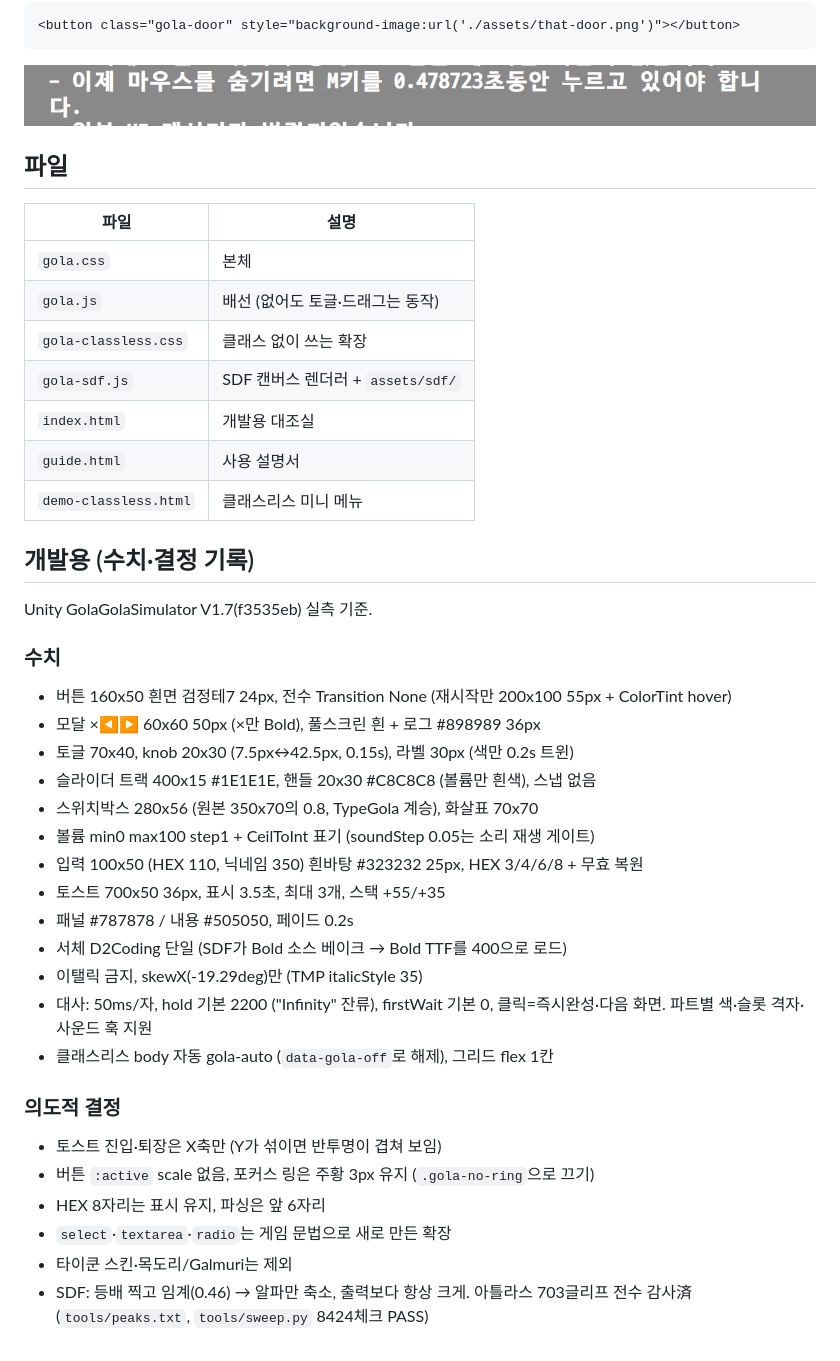
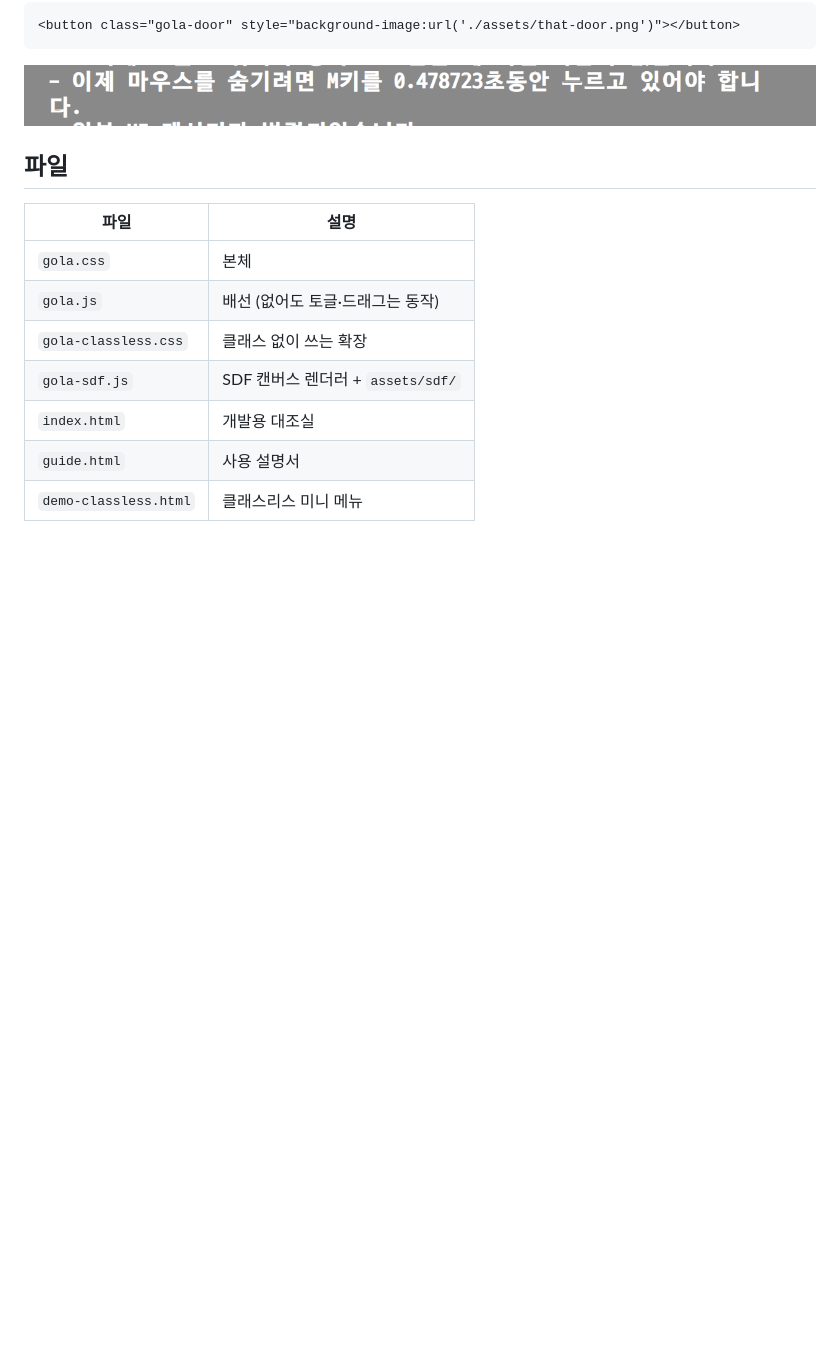
Before and after one commit to Muffler-2597/GolaCSS, a Markdown page: README.md, the part around the change. Drawn GitHub-style; blank space fills up the shorter version.

Commit message:
README 손님용으로: 개발용 섹션 삭제 (git 히스토리에 보존)

```diff
--- a/README.md
+++ b/README.md
@@ -144,32 +144,3 @@ Unity 게임 메뉴 UI를 웹에서 그대로 쓰는 키트. 빌드 없음, 의
 | `index.html` | 개발용 대조실 |
 | `guide.html` | 사용 설명서 |
 | `demo-classless.html` | 클래스리스 미니 메뉴 |
-
-## 개발용 (수치·결정 기록)
-
-Unity GolaGolaSimulator V1.7(f3535eb) 실측 기준.
-
-### 수치
-
-- 버튼 160x50 흰면 검정테7 24px, 전수 Transition None (재시작만 200x100 55px + ColorTint hover)
-- 모달 ×◀▶ 60x60 50px (×만 Bold), 풀스크린 흰 + 로그 #898989 36px
-- 토글 70x40, knob 20x30 (7.5px↔42.5px, 0.15s), 라벨 30px (색만 0.2s 트윈)
-- 슬라이더 트랙 400x15 #1E1E1E, 핸들 20x30 #C8C8C8 (볼륨만 흰색), 스냅 없음
-- 스위치박스 280x56 (원본 350x70의 0.8, TypeGola 계승), 화살표 70x70
-- 볼륨 min0 max100 step1 + CeilToInt 표기 (soundStep 0.05는 소리 재생 게이트)
-- 입력 100x50 (HEX 110, 닉네임 350) 흰바탕 #323232 25px, HEX 3/4/6/8 + 무효 복원
-- 토스트 700x50 36px, 표시 3.5초, 최대 3개, 스택 +55/+35
-- 패널 #787878 / 내용 #505050, 페이드 0.2s
-- 서체 D2Coding 단일 (SDF가 Bold 소스 베이크 → Bold TTF를 400으로 로드)
-- 이탤릭 금지, skewX(-19.29deg)만 (TMP italicStyle 35)
-- 대사: 50ms/자, hold 기본 2200 ("Infinity" 잔류), firstWait 기본 0, 클릭=즉시완성·다음 화면. 파트별 색·슬롯 격자·사운드 훅 지원
-- 클래스리스 body 자동 gola-auto (`data-gola-off`로 해제), 그리드 flex 1칸
-
-### 의도적 결정
-
-- 토스트 진입·퇴장은 X축만 (Y가 섞이면 반투명이 겹쳐 보임)
-- 버튼 `:active` scale 없음, 포커스 링은 주황 3px 유지 (`.gola-no-ring`으로 끄기)
-- HEX 8자리는 표시 유지, 파싱은 앞 6자리
-- `select`·`textarea`·`radio`는 게임 문법으로 새로 만든 확장
-- 타이쿤 스킨·목도리/Galmuri는 제외
-- SDF: 등배 찍고 임계(0.46) → 알파만 축소, 출력보다 항상 크게. 아틀라스 703글리프 전수 감사済 (`tools/peaks.txt`, `tools/sweep.py` 8424체크 PASS)
```
